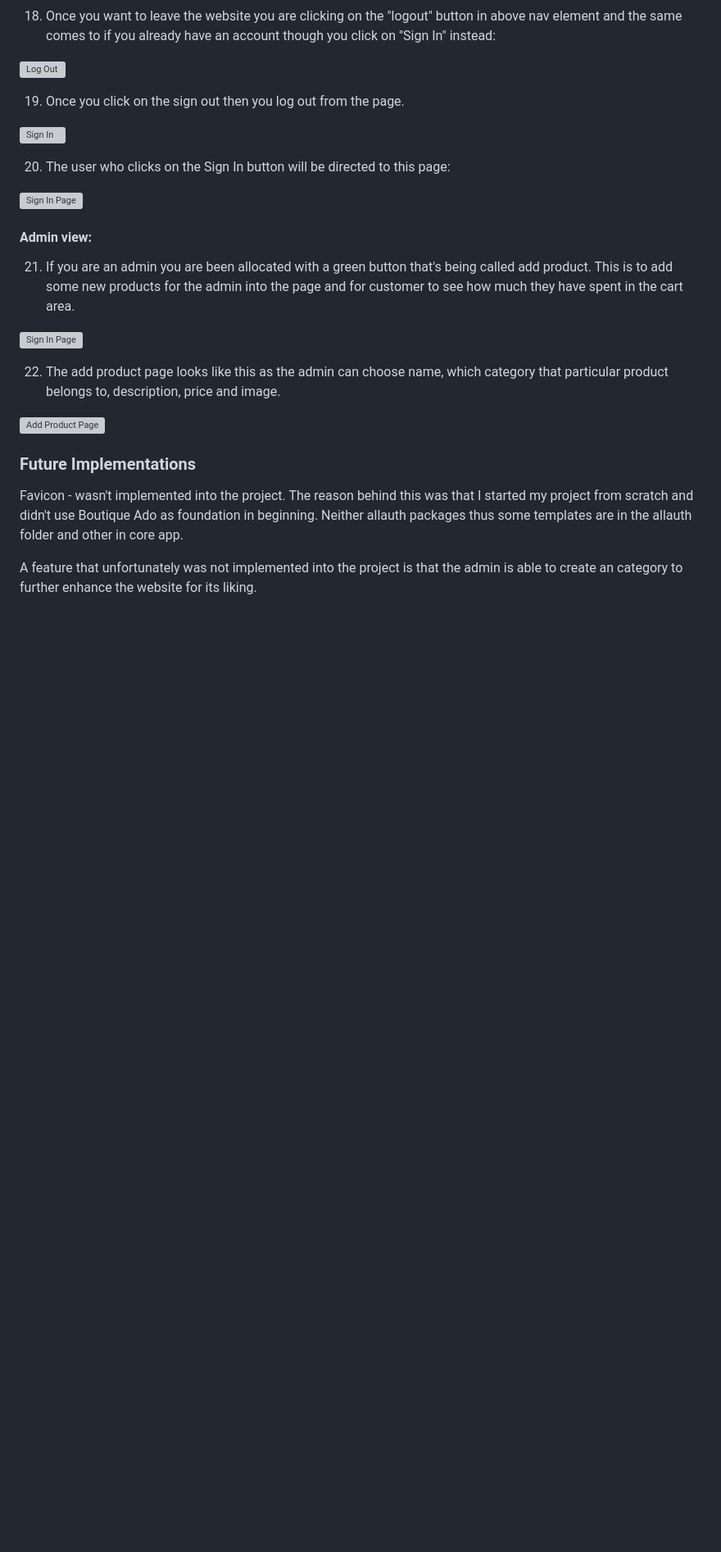
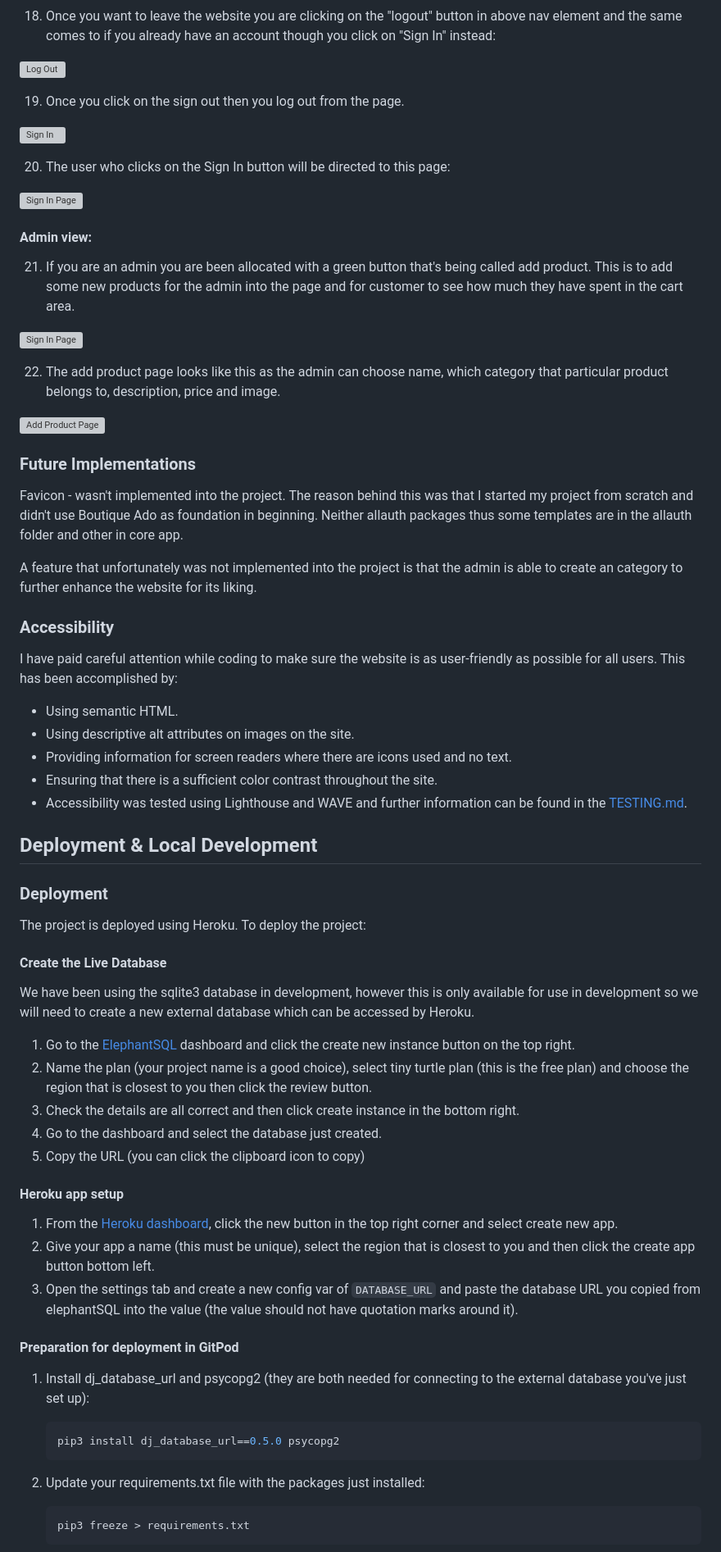
Before and after one commit to GustavFluur/filterfolk, a Markdown page: README.md, the part around the change printed below. Shown: that part at 82% size. GitHub-like rendering; blank space fills up the shorter version; grey boxes are pictures that could not be loaded.

Commit message:
Added more content into readme file

````diff
--- a/README.md
+++ b/README.md
@@ -272,10 +280,55 @@ Stripe Documentation- setting up stripe elements to accept payment [docs](https:
 ![Add Product Page](assets/images/FEATURES/add-product-page.png)
 
 
-
 ### Future Implementations
 
 Favicon - wasn't implemented into the project. The reason behind this was that I started my project from scratch and didn't use Boutique Ado as foundation in beginning. Neither allauth packages thus some templates are in the allauth folder and other in core app.
 
 A feature that unfortunately was not implemented into the project is that the admin is able to create an category to further enhance the website for its liking.
 
+### Accessibility
+
+I have paid careful attention while coding to make sure the website is as user-friendly as possible for all users. This has been accomplished by:
+
+* Using semantic HTML.
+* Using descriptive alt attributes on images on the site.
+* Providing information for screen readers where there are icons used and no text.
+* Ensuring that there is a sufficient color contrast throughout the site.
+* Accessibility was tested using Lighthouse and WAVE and further information can be found in the [TESTING.md](TESTING.md).
+
+## Deployment & Local Development
+
+### Deployment
+
+The project is deployed using Heroku. To deploy the project:
+
+#### **Create the Live Database**
+
+We have been using the sqlite3 database in development, however this is only available for use in development so we will need to create a new external database which can be accessed by Heroku.
+
+1. Go to the [ElephantSQL](https://www.elephantsql.com/) dashboard and click the create new instance button on the top right.
+2. Name the plan (your project name is a good choice), select tiny turtle plan (this is the free plan) and choose the region that is closest to you then click the review button.
+3. Check the details are all correct and then click create instance in the bottom right.
+4. Go to the dashboard and select the database just created.
+5. Copy the URL (you can click the clipboard icon to copy)
+
+#### **Heroku app setup**
+
+  1. From the [Heroku dashboard](https://dashboard.heroku.com/), click the new button in the top right corner and select create new app.
+  2. Give your app a name (this must be unique), select the region that is closest to you and then click the create app button bottom left.
+  3. Open the settings tab and create a new config var of `DATABASE_URL` and paste the database URL you copied from elephantSQL into the value (the value should not have quotation marks around it).
+
+#### **Preparation for deployment in GitPod**
+
+1. Install dj_database_url and psycopg2 (they are both needed for connecting to the external database you've just set up):
+
+   ```bash
+   pip3 install dj_database_url==0.5.0 psycopg2
+   ```
+
+2. Update your requirements.txt file with the packages just installed:
+
+    ```bash
+    pip3 freeze > requirements.txt
+    ```
+
````
Also changed, not shown: other parts of README.md (+42 -5 lines), Org_README.md (deleted, +0 -39 lines), TESTING.md (added).
